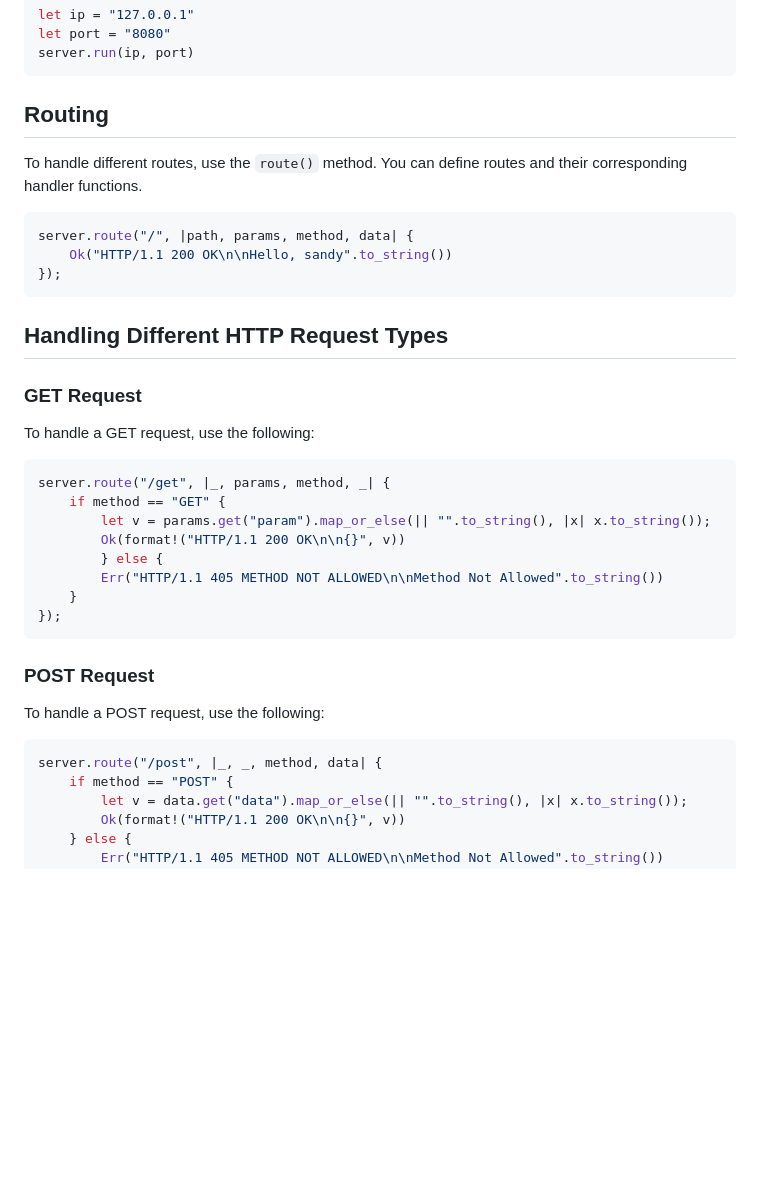
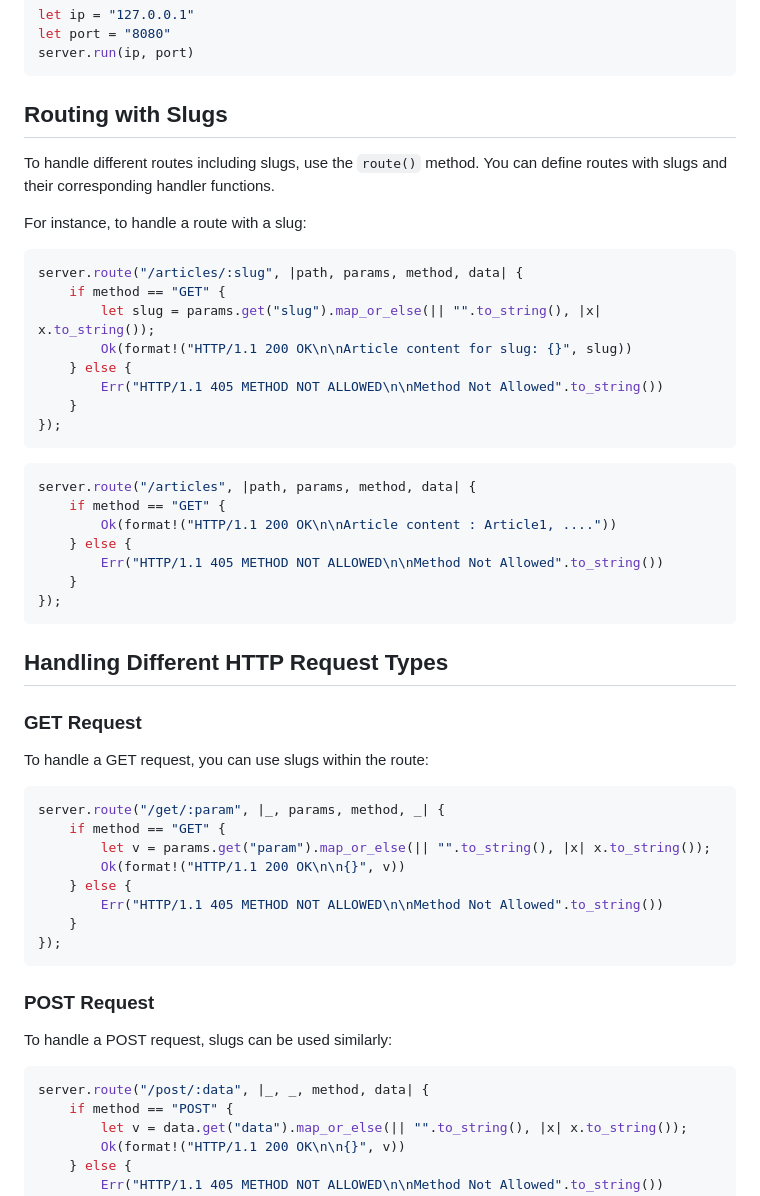
Before and after one commit to IceBytes/IceBytes.github.io, a Markdown page: README.md, the part around one of its changes. Drawn GitHub-style; blank space fills up the shorter version.

Commit message:
Add slugs example

````diff
--- a/README.md
+++ b/README.md
@@ -22,13 +22,30 @@ let port = "8080"
 server.run(ip, port)
 ```
 
-## Routing
+## Routing with Slugs
 
-To handle different routes, use the `route()` method. You can define routes and their corresponding handler functions.
+To handle different routes including slugs, use the `route()` method. You can define routes with slugs and their corresponding handler functions.
+
+For instance, to handle a route with a slug:
 
 ```rust
-server.route("/", |path, params, method, data| {
-    Ok("HTTP/1.1 200 OK\n\nHello, sandy".to_string())
+server.route("/articles/:slug", |path, params, method, data| {
+    if method == "GET" {
+        let slug = params.get("slug").map_or_else(|| "".to_string(), |x| x.to_string());
+        Ok(format!("HTTP/1.1 200 OK\n\nArticle content for slug: {}", slug))
+    } else {
+        Err("HTTP/1.1 405 METHOD NOT ALLOWED\n\nMethod Not Allowed".to_string())
+    }
+});
+```
+
+```rust
+server.route("/articles", |path, params, method, data| {
+    if method == "GET" {
+        Ok(format!("HTTP/1.1 200 OK\n\nArticle content : Article1, ...."))
+    } else {
+        Err("HTTP/1.1 405 METHOD NOT ALLOWED\n\nMethod Not Allowed".to_string())
+    }
 });
 ```
 
@@ -36,14 +53,14 @@ server.route("/", |path, params, method, data| {
 
 ### GET Request
 
-To handle a GET request, use the following:
+To handle a GET request, you can use slugs within the route:
 
 ```rust
-server.route("/get", |_, params, method, _| {
+server.route("/get/:param", |_, params, method, _| {
     if method == "GET" {
         let v = params.get("param").map_or_else(|| "".to_string(), |x| x.to_string());
         Ok(format!("HTTP/1.1 200 OK\n\n{}", v))
-        } else {
+    } else {
         Err("HTTP/1.1 405 METHOD NOT ALLOWED\n\nMethod Not Allowed".to_string())
     }
 });
@@ -51,10 +68,10 @@ server.route("/get", |_, params, method, _| {
 
 ### POST Request
 
-To handle a POST request, use the following:
+To handle a POST request, slugs can be used similarly:
 
 ```rust
-server.route("/post", |_, _, method, data| {
+server.route("/post/:data", |_, _, method, data| {
     if method == "POST" {
         let v = data.get("data").map_or_else(|| "".to_string(), |x| x.to_string());
         Ok(format!("HTTP/1.1 200 OK\n\n{}", v))
````
Also changed, not shown: other parts of README.md (+6 -9 lines).
